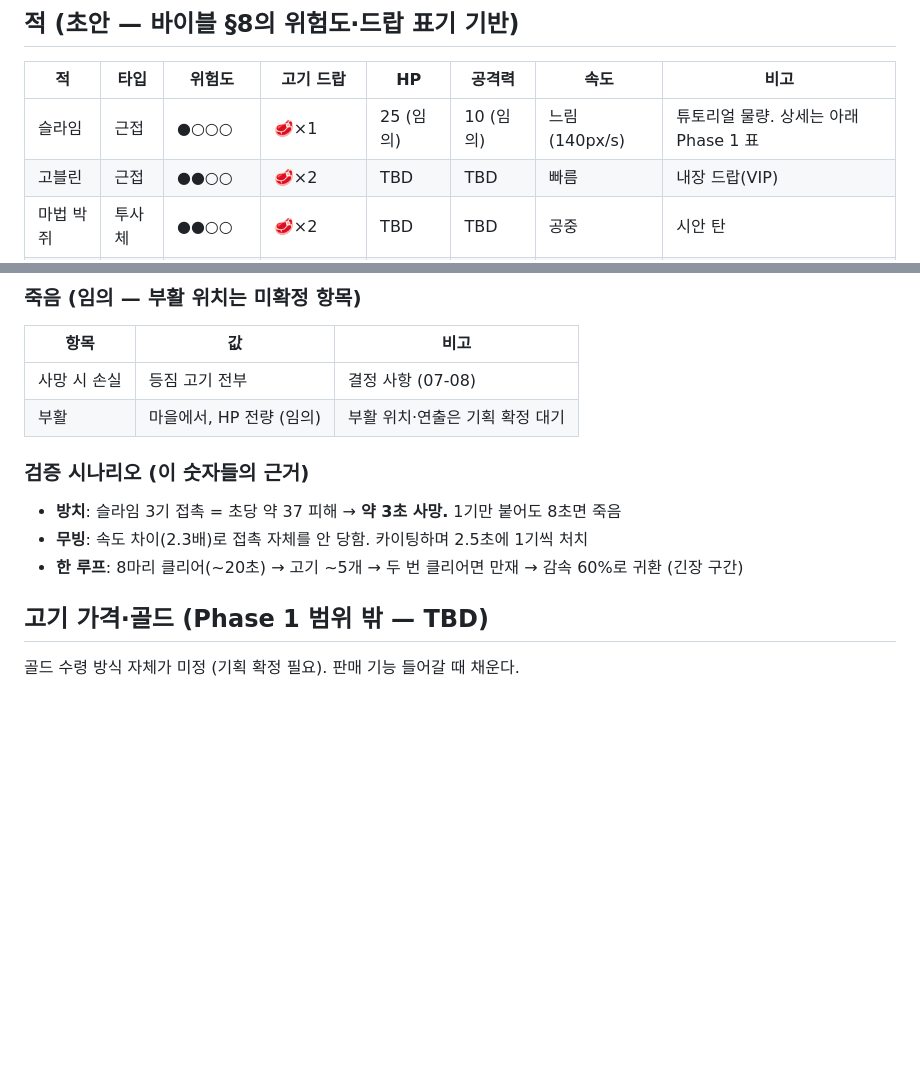
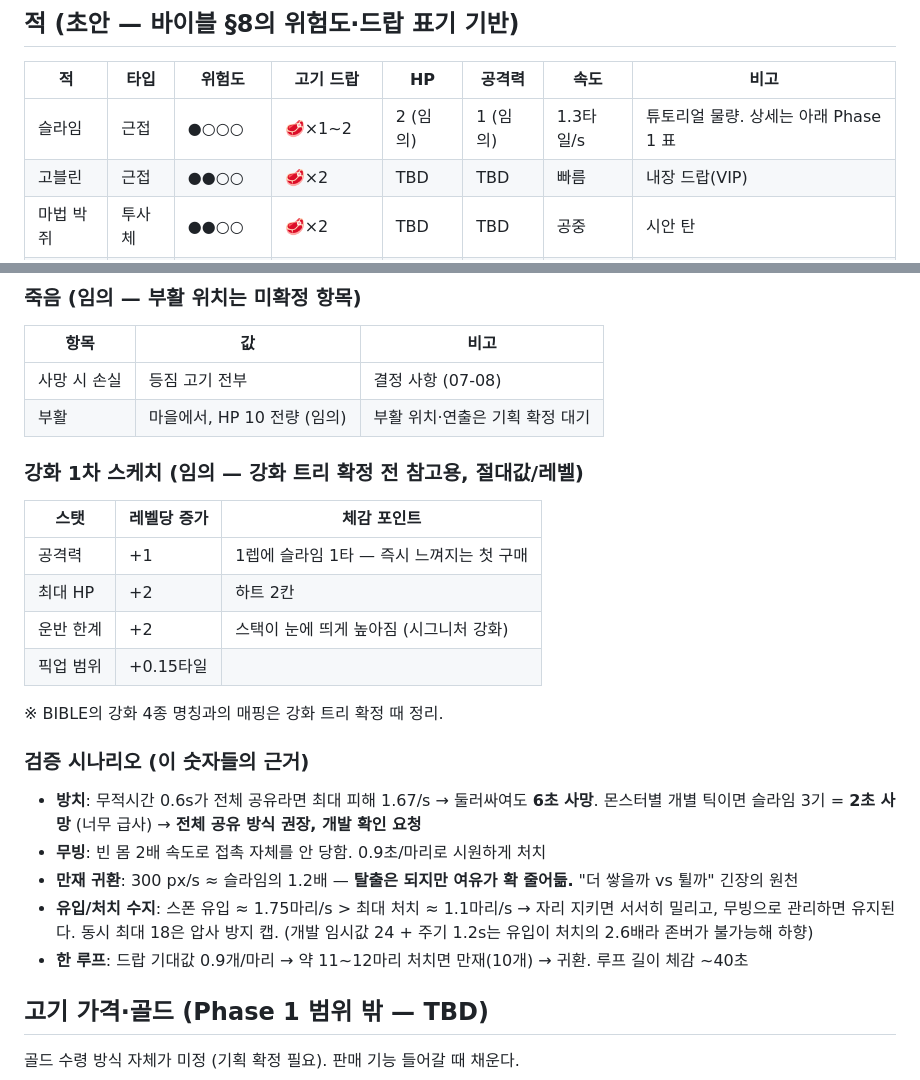
Before and after one commit to parkchris-sys/dungeon-butcher, a Markdown page: docs/BALANCE.md, 2 parts joined by grey strips. Drawn GitHub-style; blank space fills up the shorter version.

```diff
--- a/docs/BALANCE.md
+++ b/docs/BALANCE.md
@@ -7,7 +7,7 @@
 
 | 적 | 타입 | 위험도 | 고기 드랍 | HP | 공격력 | 속도 | 비고 |
 |---|---|---|---|---|---|---|---|
-| 슬라임 | 근접 | ●○○○ | 🥩×1 | 25 (임의) | 10 (임의) | 느림 (140px/s) | 튜토리얼 물량. 상세는 아래 Phase 1 표 |
+| 슬라임 | 근접 | ●○○○ | 🥩×1~2 | 2 (임의) | 1 (임의) | 1.3타일/s | 튜토리얼 물량. 상세는 아래 Phase 1 표 |
 | 고블린 | 근접 | ●●○○ | 🥩×2 | TBD | TBD | 빠름 | 내장 드랍(VIP) |
 | 마법 박쥐 | 투사체 | ●●○○ | 🥩×2 | TBD | TBD | 공중 | 시안 탄 |
 | 오우거 | 근접 | ●●●○ | 🥩×4 | TBD | TBD | 느림 | 강타 |
@@ -70,13 +76,26 @@
 | 항목 | 값 | 비고 |
 |---|---|---|
 | 사망 시 손실 | 등짐 고기 전부 | 결정 사항 (07-08) |
-| 부활 | 마을에서, HP 전량 (임의) | 부활 위치·연출은 기획 확정 대기 |
+| 부활 | 마을에서, HP 10 전량 (임의) | 부활 위치·연출은 기획 확정 대기 |
+
+### 강화 1차 스케치 (임의 — 강화 트리 확정 전 참고용, 절대값/레벨)
+
+| 스탯 | 레벨당 증가 | 체감 포인트 |
+|---|---|---|
+| 공격력 | +1 | 1렙에 슬라임 1타 — 즉시 느껴지는 첫 구매 |
+| 최대 HP | +2 | 하트 2칸 |
+| 운반 한계 | +2 | 스택이 눈에 띄게 높아짐 (시그니처 강화) |
+| 픽업 범위 | +0.15타일 | |
+
+※ BIBLE의 강화 4종 명칭과의 매핑은 강화 트리 확정 때 정리.
 
 ### 검증 시나리오 (이 숫자들의 근거)
 
-- **방치**: 슬라임 3기 접촉 = 초당 약 37 피해 → **약 3초 사망.** 1기만 붙어도 8초면 죽음
-- **무빙**: 속도 차이(2.3배)로 접촉 자체를 안 당함. 카이팅하며 2.5초에 1기씩 처치
-- **한 루프**: 8마리 클리어(~20초) → 고기 ~5개 → 두 번 클리어면 만재 → 감속 60%로 귀환 (긴장 구간)
+- **방치**: 무적시간 0.6s가 전체 공유라면 최대 피해 1.67/s → 둘러싸여도 **6초 사망**. 몬스터별 개별 틱이면 슬라임 3기 = **2초 사망** (너무 급사) → **전체 공유 방식 권장, 개발 확인 요청**
+- **무빙**: 빈 몸 2배 속도로 접촉 자체를 안 당함. 0.9초/마리로 시원하게 처치
+- **만재 귀환**: 300 px/s ≈ 슬라임의 1.2배 — **탈출은 되지만 여유가 확 줄어듦.** "더 쌓을까 vs 튈까" 긴장의 원천
+- **유입/처치 수지**: 스폰 유입 ≈ 1.75마리/s > 최대 처치 ≈ 1.1마리/s → 자리 지키면 서서히 밀리고, 무빙으로 관리하면 유지된다. 동시 최대 18은 압사 방지 캡. (개발 임시값 24 + 주기 1.2s는 유입이 처치의 2.6배라 존버가 불가능해 하향)
+- **한 루프**: 드랍 기대값 0.9개/마리 → 약 11~12마리 처치면 만재(10개) → 귀환. 루프 길이 체감 ~40초
 
 ## 고기 가격·골드 (Phase 1 범위 밖 — TBD)
 
```
Also changed, not shown: other parts of docs/BALANCE.md (+40 -34 lines), docs/HANDOFF.md (+1 -1 lines).
